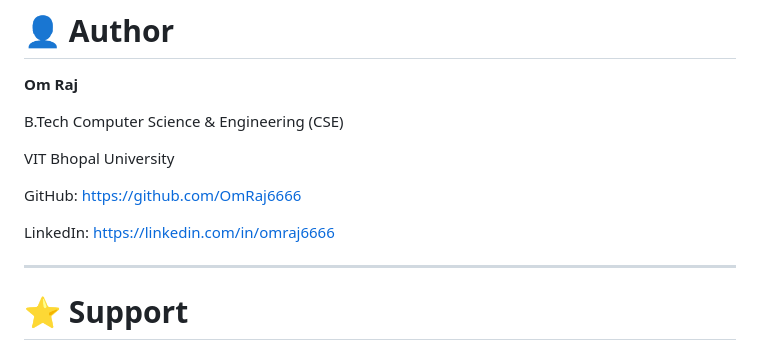
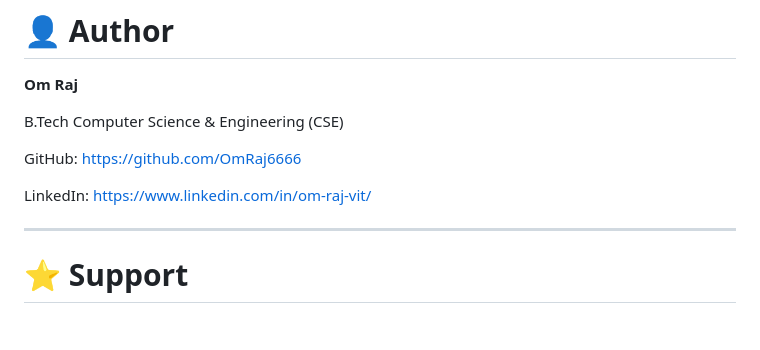
Before and after one commit to OmRaj6666/Employee-Task-Management-System, a Markdown page: Readme.md, the part around the change. GitHub-like rendering; blank space fills up the shorter version.

```diff
--- a/Readme.md
+++ b/Readme.md
@@ -362,13 +362,13 @@ git push origin feature-name
 
 B.Tech Computer Science & Engineering (CSE)
 
-VIT Bhopal University
+
 
 GitHub:
 https://github.com/OmRaj6666
 
 LinkedIn:
-https://linkedin.com/in/omraj6666
+https://www.linkedin.com/in/om-raj-vit/
 
 
 ---
```
